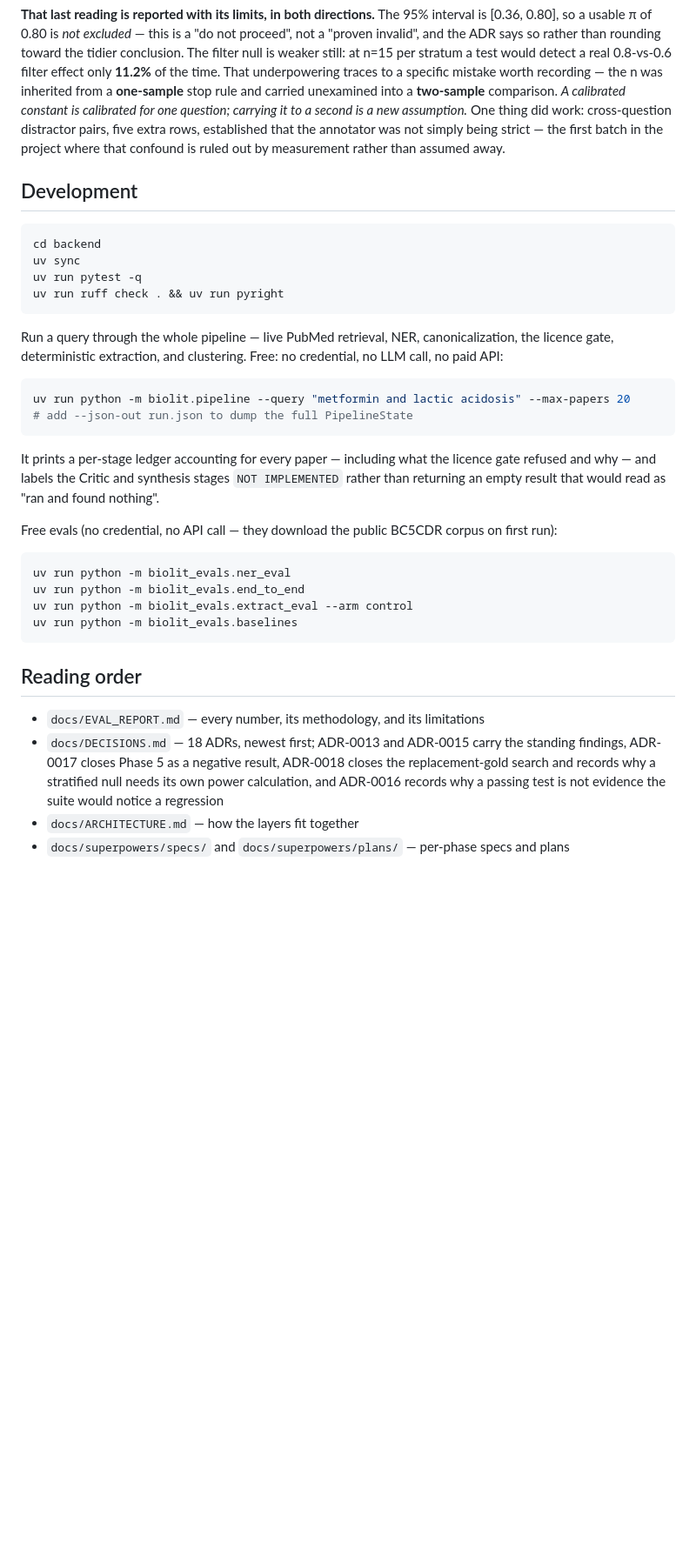
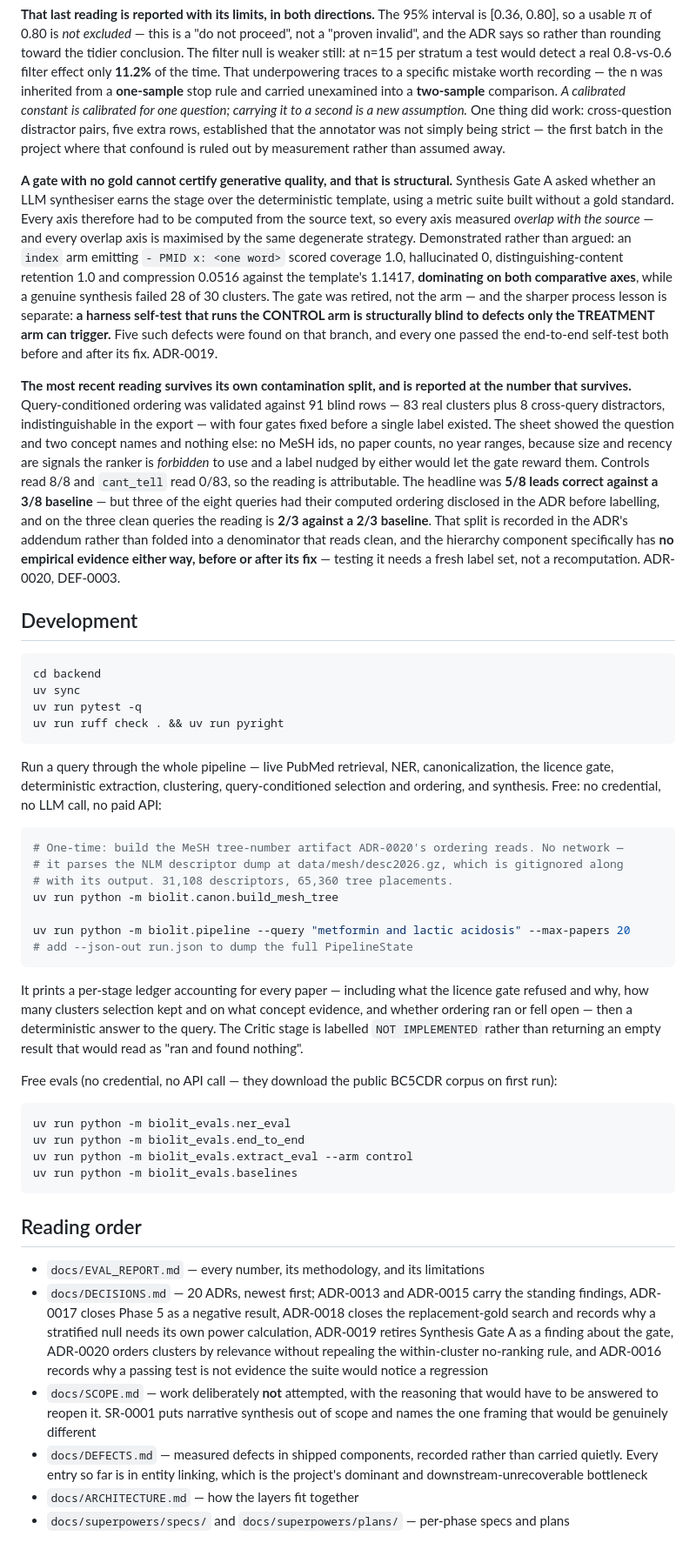
Before and after one commit to emiliourbinaar/BioLit-Copilot, a Markdown page: README.md, the part around one of its changes. Shown at 87% size. GitHub-like rendering; blank space fills up the shorter version.

````diff
--- a/README.md
+++ b/README.md
@@ -113,6 +141,33 @@ a second is a new assumption.* One thing did work: cross-question distractor pai
 rows, established that the annotator was not simply being strict — the first batch in the
 project where that confound is ruled out by measurement rather than assumed away.
 
+**A gate with no gold cannot certify generative quality, and that is structural.** Synthesis
+Gate A asked whether an LLM synthesiser earns the stage over the deterministic template, using
+a metric suite built without a gold standard. Every axis therefore had to be computed from the
+source text, so every axis measured *overlap with the source* — and every overlap axis is
+maximised by the same degenerate strategy. Demonstrated rather than argued: an `index` arm
+emitting `- PMID x: <one word>` scored coverage 1.0, hallucinated 0, distinguishing-content
+retention 1.0 and compression 0.0516 against the template's 1.1417, **dominating on both
+comparative axes**, while a genuine synthesis failed 28 of 30 clusters. The gate was retired,
+not the arm — and the sharper process lesson is separate: **a harness self-test that runs the
+CONTROL arm is structurally blind to defects only the TREATMENT arm can trigger.** Five such
+defects were found on that branch, and every one passed the end-to-end self-test both before
+and after its fix. ADR-0019.
+
+**The most recent reading survives its own contamination split, and is reported at the number
+that survives.** Query-conditioned ordering was validated against 91 blind rows — 83 real
+clusters plus 8 cross-query distractors, indistinguishable in the export — with four gates
+fixed before a single label existed. The sheet showed the question and two concept names and
+nothing else: no MeSH ids, no paper counts, no year ranges, because size and recency are
+signals the ranker is *forbidden* to use and a label nudged by either would let the gate reward
+them. Controls read 8/8 and `cant_tell` read 0/83, so the reading is attributable. The headline
+was **5/8 leads correct against a 3/8 baseline** — but three of the eight queries had their
+computed ordering disclosed in the ADR before labelling, and on the three clean queries the
+reading is **2/3 against a 2/3 baseline**. That split is recorded in the ADR's addendum rather
+than folded into a denominator that reads clean, and the hierarchy component specifically has
+**no empirical evidence either way, before or after its fix** — testing it needs a fresh label
+set, not a recomputation. ADR-0020, DEF-0003.
+
 ## Development
 
 ```bash
@@ -123,17 +178,24 @@ uv run ruff check . && uv run pyright
 ```
 
 Run a query through the whole pipeline — live PubMed retrieval, NER, canonicalization, the
-licence gate, deterministic extraction, and clustering. Free: no credential, no LLM call, no
-paid API:
+licence gate, deterministic extraction, clustering, query-conditioned selection and ordering,
+and synthesis. Free: no credential, no LLM call, no paid API:
 
 ```bash
+# One-time: build the MeSH tree-number artifact ADR-0020's ordering reads. No network —
+# it parses the NLM descriptor dump at data/mesh/desc2026.gz, which is gitignored along
+# with its output. 31,108 descriptors, 65,360 tree placements.
+uv run python -m biolit.canon.build_mesh_tree
+
 uv run python -m biolit.pipeline --query "metformin and lactic acidosis" --max-papers 20
 # add --json-out run.json to dump the full PipelineState
 ```
 
 It prints a per-stage ledger accounting for every paper — including what the licence gate
-refused and why — and labels the Critic and synthesis stages `NOT IMPLEMENTED` rather than
-returning an empty result that would read as "ran and found nothing".
+refused and why, how many clusters selection kept and on what concept evidence, and whether
+ordering ran or fell open — then a deterministic answer to the query. The Critic stage is
+labelled `NOT IMPLEMENTED` rather than returning an empty result that would read as "ran and
+found nothing".
 
 Free evals (no credential, no API call — they download the public BC5CDR corpus on first run):
 
@@ -147,9 +209,17 @@ uv run python -m biolit_evals.baselines
 ## Reading order
 
 - `docs/EVAL_REPORT.md` — every number, its methodology, and its limitations
-- `docs/DECISIONS.md` — 18 ADRs, newest first; ADR-0013 and ADR-0015 carry the standing
+- `docs/DECISIONS.md` — 20 ADRs, newest first; ADR-0013 and ADR-0015 carry the standing
   findings, ADR-0017 closes Phase 5 as a negative result, ADR-0018 closes the replacement-gold
-  search and records why a stratified null needs its own power calculation, and ADR-0016 records
-  why a passing test is not evidence the suite would notice a regression
+  search and records why a stratified null needs its own power calculation, ADR-0019 retires
+  Synthesis Gate A as a finding about the gate, ADR-0020 orders clusters by relevance without
+  repealing the within-cluster no-ranking rule, and ADR-0016 records why a passing test is not
+  evidence the suite would notice a regression
+- `docs/SCOPE.md` — work deliberately **not** attempted, with the reasoning that would have to
+  be answered to reopen it. SR-0001 puts narrative synthesis out of scope and names the one
+  framing that would be genuinely different
+- `docs/DEFECTS.md` — measured defects in shipped components, recorded rather than carried
+  quietly. Every entry so far is in entity linking, which is the project's dominant and
+  downstream-unrecoverable bottleneck
 - `docs/ARCHITECTURE.md` — how the layers fit together
 - `docs/superpowers/specs/` and `docs/superpowers/plans/` — per-phase specs and plans
````
Also changed, not shown: other parts of README.md (+43 -15 lines).
